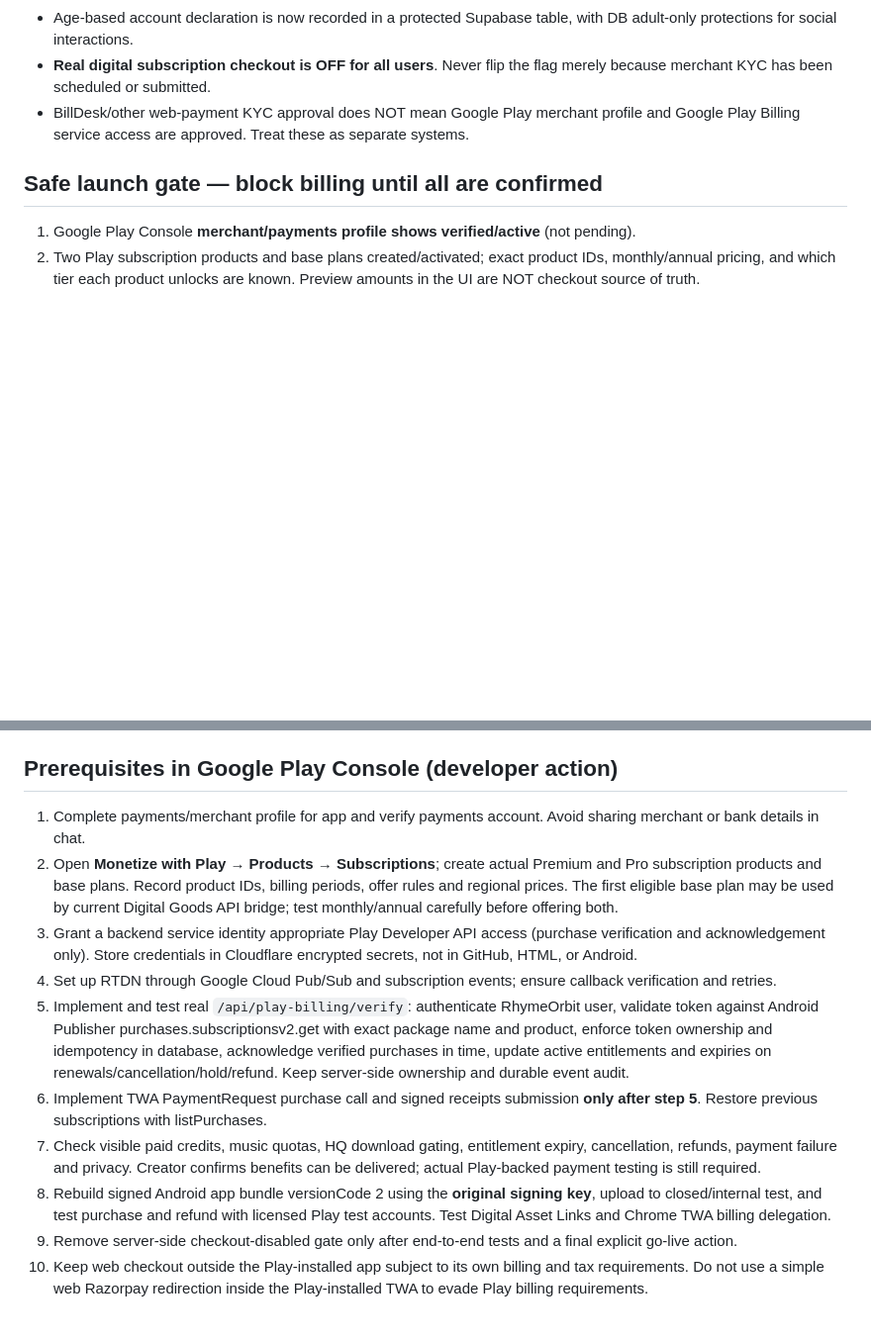
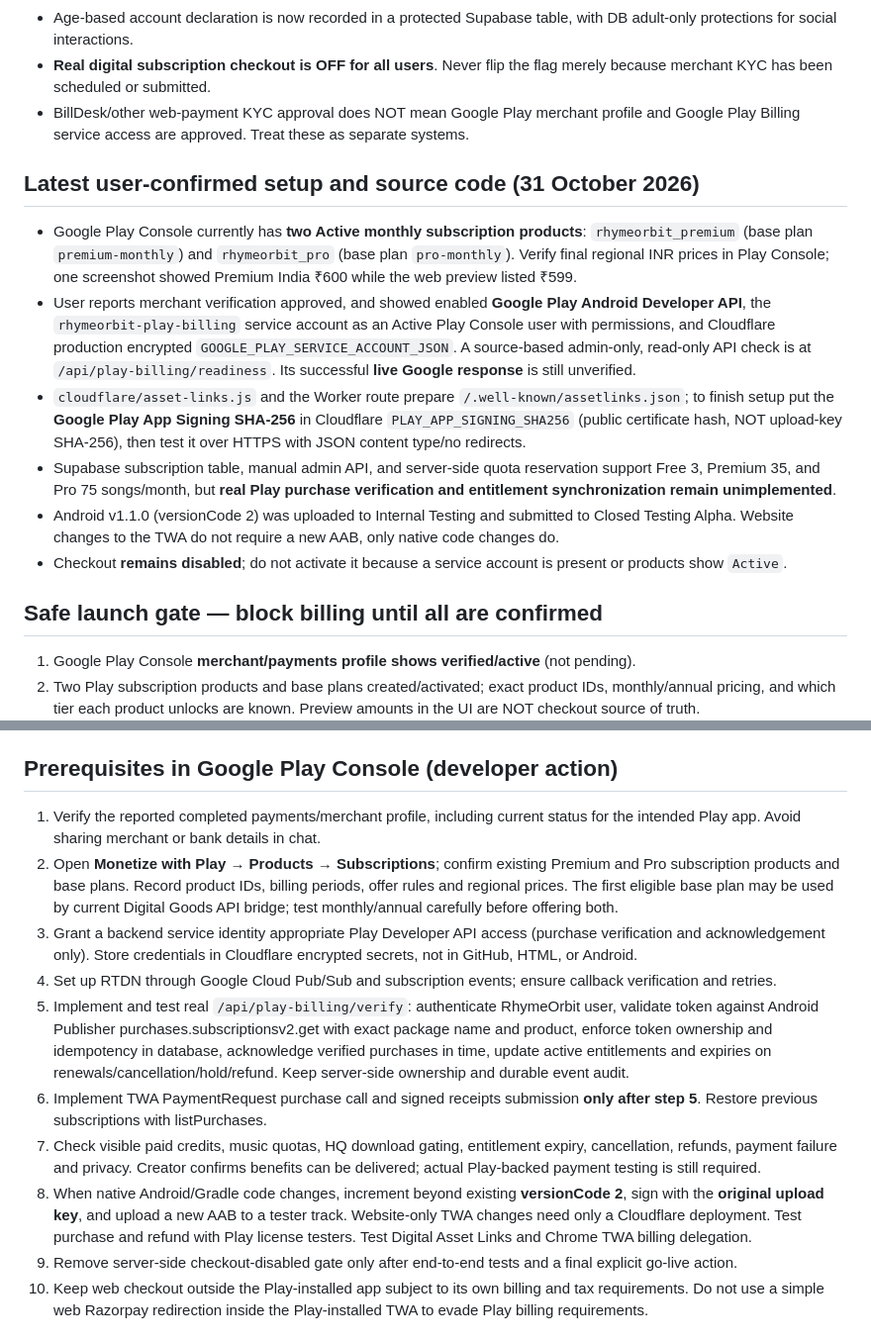
Before and after one commit to tipundhiman/tipun, a Markdown page: docs/PLAY_BILLING_MERCHANT_SETUP_20261030.md, 2 parts joined by grey strips. Shown at 99% size. Rendered like a GitHub page; blank space fills up the shorter version.

Commit message:
Record Play merchant/product completion and remaining verification and TWA signing setup

```diff
--- a/docs/PLAY_BILLING_MERCHANT_SETUP_20261030.md
+++ b/docs/PLAY_BILLING_MERCHANT_SETUP_20261030.md
@@ -11,6 +11,14 @@ Creator confirms Premium and Pro benefits can be fulfilled. This is a product cl
 - Age-based account declaration is now recorded in a protected Supabase table, with DB adult-only protections for social interactions.
 - **Real digital subscription checkout is OFF for all users**. Never flip the flag merely because merchant KYC has been scheduled or submitted.
 - BillDesk/other web-payment KYC approval does NOT mean Google Play merchant profile and Google Play Billing service access are approved. Treat these as separate systems.
+
+## Latest user-confirmed setup and source code (31 October 2026)
+- Google Play Console currently has **two Active monthly subscription products**: `rhymeorbit_premium` (base plan `premium-monthly`) and `rhymeorbit_pro` (base plan `pro-monthly`). Verify final regional INR prices in Play Console; one screenshot showed Premium India ₹600 while the web preview listed ₹599.
+- User reports merchant verification approved, and showed enabled **Google Play Android Developer API**, the `rhymeorbit-play-billing` service account as an Active Play Console user with permissions, and Cloudflare production encrypted `GOOGLE_PLAY_SERVICE_ACCOUNT_JSON`. A source-based admin-only, read-only API check is at `/api/play-billing/readiness`. Its successful **live Google response** is still unverified.
+- `cloudflare/asset-links.js` and the Worker route prepare `/.well-known/assetlinks.json`; to finish setup put the **Google Play App Signing SHA-256** in Cloudflare `PLAY_APP_SIGNING_SHA256` (public certificate hash, NOT upload-key SHA-256), then test it over HTTPS with JSON content type/no redirects.
+- Supabase subscription table, manual admin API, and server-side quota reservation support Free 3, Premium 35, and Pro 75 songs/month, but **real Play purchase verification and entitlement synchronization remain unimplemented**.
+- Android v1.1.0 (versionCode 2) was uploaded to Internal Testing and submitted to Closed Testing Alpha. Website changes to the TWA do not require a new AAB, only native code changes do.
+- Checkout **remains disabled**; do not activate it because a service account is present or products show `Active`.
 
 ## Safe launch gate — block billing until all are confirmed
 1. Google Play Console **merchant/payments profile shows verified/active** (not pending).
@@ -30,14 +38,14 @@ Creator confirms Premium and Pro benefits can be fulfilled. This is a product cl
 - CI tests include `tests/play-billing-readiness.test.js`.
 
 ## Prerequisites in Google Play Console (developer action)
-1. Complete payments/merchant profile for app and verify payments account. Avoid sharing merchant or bank details in chat.
-2. Open **Monetize with Play → Products → Subscriptions**; create actual Premium and Pro subscription products and base plans. Record product IDs, billing periods, offer rules and regional prices. The first eligible base plan may be used by current Digital Goods API bridge; test monthly/annual carefully before offering both.
+1. Verify the reported completed payments/merchant profile, including current status for the intended Play app. Avoid sharing merchant or bank details in chat.
+2. Open **Monetize with Play → Products → Subscriptions**; confirm existing Premium and Pro subscription products and base plans. Record product IDs, billing periods, offer rules and regional prices. The first eligible base plan may be used by current Digital Goods API bridge; test monthly/annual carefully before offering both.
 3. Grant a backend service identity appropriate Play Developer API access (purchase verification and acknowledgement only). Store credentials in Cloudflare encrypted secrets, not in GitHub, HTML, or Android.
 4. Set up RTDN through Google Cloud Pub/Sub and subscription events; ensure callback verification and retries.
 5. Implement and test real `/api/play-billing/verify`: authenticate RhymeOrbit user, validate token against Android Publisher purchases.subscriptionsv2.get with exact package name and product, enforce token ownership and idempotency in database, acknowledge verified purchases in time, update active entitlements and expiries on renewals/cancellation/hold/refund. Keep server-side ownership and durable event audit.
 6. Implement TWA PaymentRequest purchase call and signed receipts submission **only after step 5**. Restore previous subscriptions with listPurchases.
 7. Check visible paid credits, music quotas, HQ download gating, entitlement expiry, cancellation, refunds, payment failure and privacy. Creator confirms benefits can be delivered; actual Play-backed payment testing is still required.
-8. Rebuild signed Android app bundle versionCode 2 using the **original signing key**, upload to closed/internal test, and test purchase and refund with licensed Play test accounts. Test Digital Asset Links and Chrome TWA billing delegation.
+8. When native Android/Gradle code changes, increment beyond existing **versionCode 2**, sign with the **original upload key**, and upload a new AAB to a tester track. Website-only TWA changes need only a Cloudflare deployment. Test purchase and refund with Play license testers. Test Digital Asset Links and Chrome TWA billing delegation.
 9. Remove server-side checkout-disabled gate only after end-to-end tests and a final explicit go-live action.
 10. Keep web checkout outside the Play-installed app subject to its own billing and tax requirements. Do not use a simple web Razorpay redirection inside the Play-installed TWA to evade Play billing requirements.
 
```
